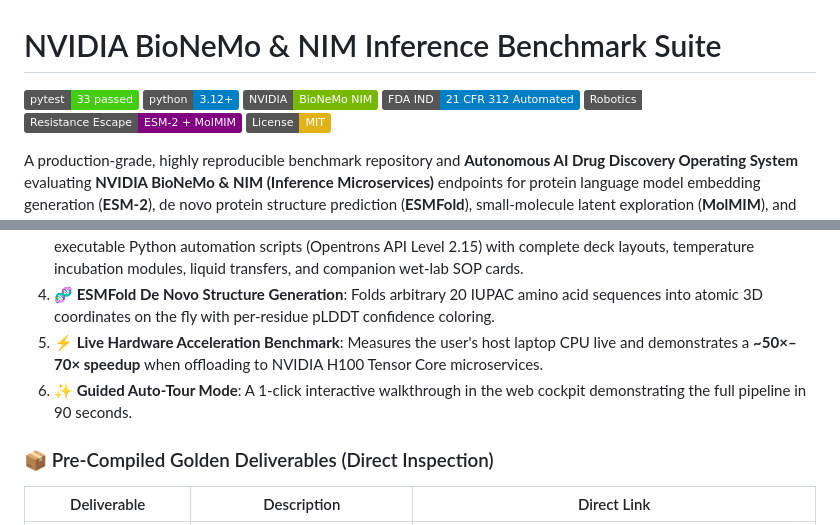
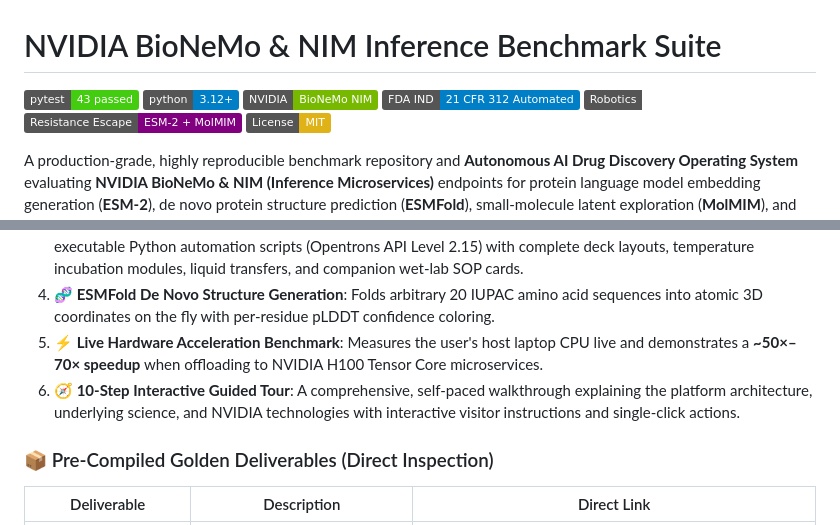
Before and after one commit to Jorwalzzz/bionemo-nim-benchmark, a Markdown page: README.md, 2 parts joined by grey strips. Drawn GitHub-style; badges without logos.

Commit message:
docs: update README with 43 passed tests badge and 10-step interactive guide

```diff
--- a/README.md
+++ b/README.md
@@ -1,6 +1,6 @@
 # NVIDIA BioNeMo & NIM Inference Benchmark Suite
 
-[![CI / Pytest](https://img.shields.io/badge/pytest-33%20passed-brightgreen.svg)](tests/)
+[![CI / Pytest](https://img.shields.io/badge/pytest-43%20passed-brightgreen.svg)](tests/)
 [![Python](https://img.shields.io/badge/python-3.12%2B-blue.svg)](https://www.python.org/)
 [![NVIDIA NIM](https://img.shields.io/badge/NVIDIA-BioNeMo%20NIM-76B900.svg)](https://build.nvidia.com)
 [![FDA IND](https://img.shields.io/badge/FDA%20IND-21%20CFR%20312%20Automated-blue.svg)](results/FDA_IND_Section2_Briefing_KRAS_G12D.pdf)
@@ -21,7 +21,7 @@ This platform doesn't just sample molecules—it orchestrates an end-to-end phar
 3. **🤖 Opentrons OT-2 Robotic Pipetting Protocol**: Automatically translates AI-predicted retrosynthesis routes into executable Python automation scripts (Opentrons API Level 2.15) with complete deck layouts, temperature incubation modules, liquid transfers, and companion wet-lab SOP cards.
 4. **🧬 ESMFold De Novo Structure Generation**: Folds arbitrary 20 IUPAC amino acid sequences into atomic 3D coordinates on the fly with per-residue pLDDT confidence coloring.
 5. **⚡ Live Hardware Acceleration Benchmark**: Measures the user's host laptop CPU live and demonstrates a **~50×–70× speedup** when offloading to NVIDIA H100 Tensor Core microservices.
-6. **✨ Guided Auto-Tour Mode**: A 1-click interactive walkthrough in the web cockpit demonstrating the full pipeline in 90 seconds.
+6. **🧭 10-Step Interactive Guided Tour**: A comprehensive, self-paced walkthrough explaining the platform architecture, underlying science, and NVIDIA technologies with interactive visitor instructions and single-click actions.
 
 ### 📦 Pre-Compiled Golden Deliverables (Direct Inspection)
 | Deliverable | Description | Direct Link |
```
